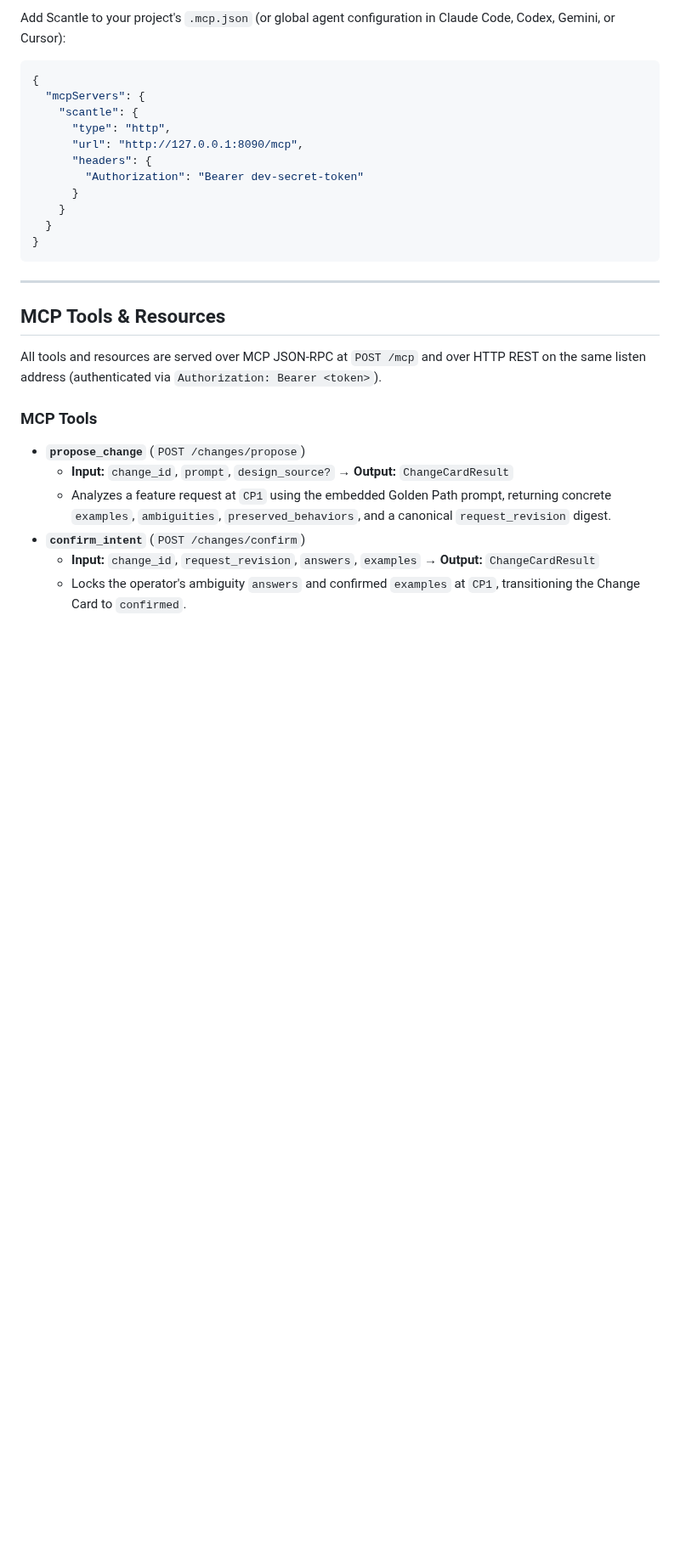
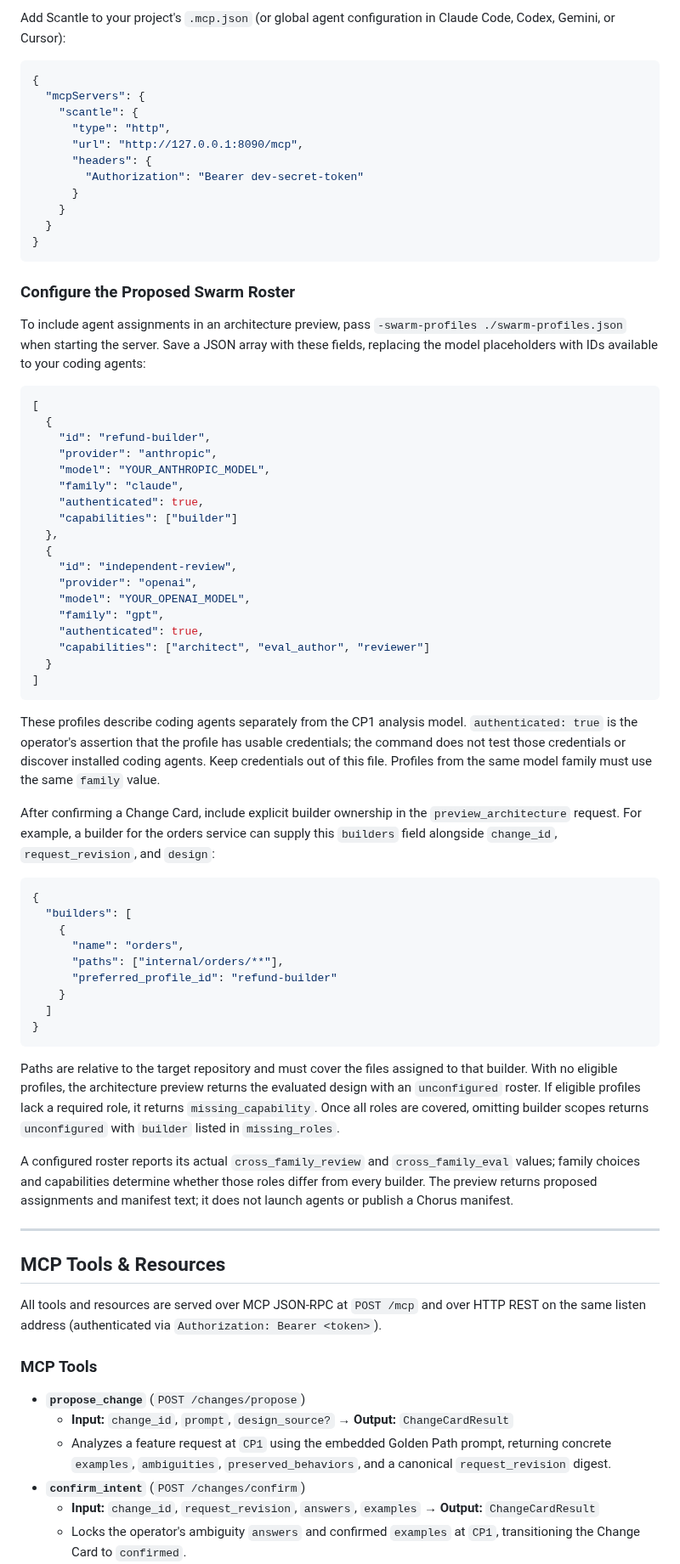
Before and after one commit to goadesign/scantle, a Markdown page: docs/REFERENCE.md, the part around one of its changes. Shown at 85% size. Drawn GitHub-style; blank space fills up the shorter version.

Commit message:
Explain model configuration and proposed agent assignments

````diff
--- a/docs/REFERENCE.md
+++ b/docs/REFERENCE.md
@@ -35,6 +43,51 @@ Add Scantle to your project's `.mcp.json` (or global agent configuration in Clau
   }
 }
 ```
+
+### Configure the Proposed Swarm Roster
+
+To include agent assignments in an architecture preview, pass `-swarm-profiles ./swarm-profiles.json` when starting the server. Save a JSON array with these fields, replacing the model placeholders with IDs available to your coding agents:
+
+```json
+[
+  {
+    "id": "refund-builder",
+    "provider": "anthropic",
+    "model": "YOUR_ANTHROPIC_MODEL",
+    "family": "claude",
+    "authenticated": true,
+    "capabilities": ["builder"]
+  },
+  {
+    "id": "independent-review",
+    "provider": "openai",
+    "model": "YOUR_OPENAI_MODEL",
+    "family": "gpt",
+    "authenticated": true,
+    "capabilities": ["architect", "eval_author", "reviewer"]
+  }
+]
+```
+
+These profiles describe coding agents separately from the CP1 analysis model. `authenticated: true` is the operator's assertion that the profile has usable credentials; the command does not test those credentials or discover installed coding agents. Keep credentials out of this file. Profiles from the same model family must use the same `family` value.
+
+After confirming a Change Card, include explicit builder ownership in the `preview_architecture` request. For example, a builder for the orders service can supply this `builders` field alongside `change_id`, `request_revision`, and `design`:
+
+```json
+{
+  "builders": [
+    {
+      "name": "orders",
+      "paths": ["internal/orders/**"],
+      "preferred_profile_id": "refund-builder"
+    }
+  ]
+}
+```
+
+Paths are relative to the target repository and must cover the files assigned to that builder. With no eligible profiles, the architecture preview returns the evaluated design with an `unconfigured` roster. If eligible profiles lack a required role, it returns `missing_capability`. Once all roles are covered, omitting builder scopes returns `unconfigured` with `builder` listed in `missing_roles`.
+
+A configured roster reports its actual `cross_family_review` and `cross_family_eval` values; family choices and capabilities determine whether those roles differ from every builder. The preview returns proposed assignments and manifest text; it does not launch agents or publish a Chorus manifest.
 
 ---
 
````
Also changed, not shown: other parts of docs/REFERENCE.md (+19 -5 lines).
